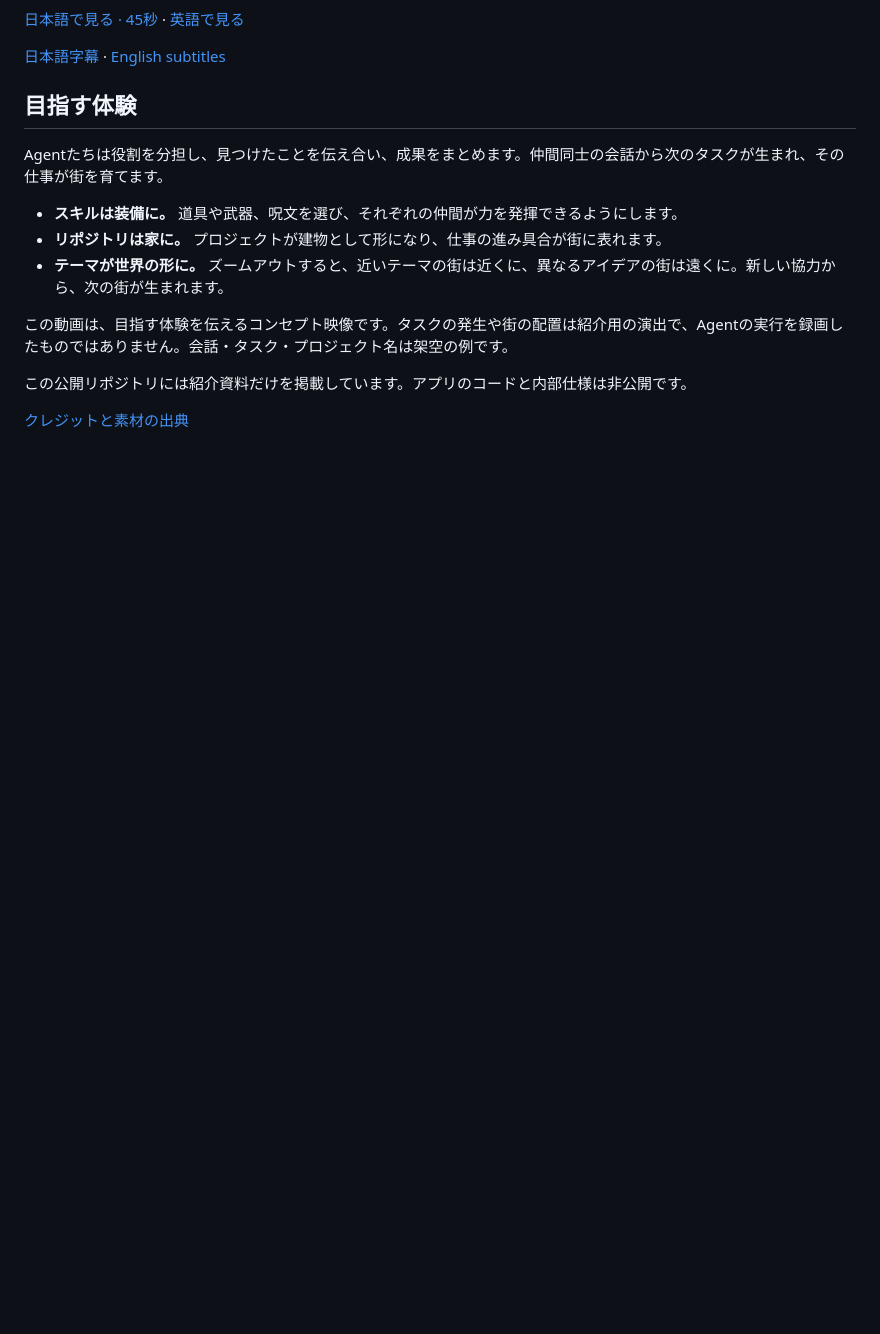
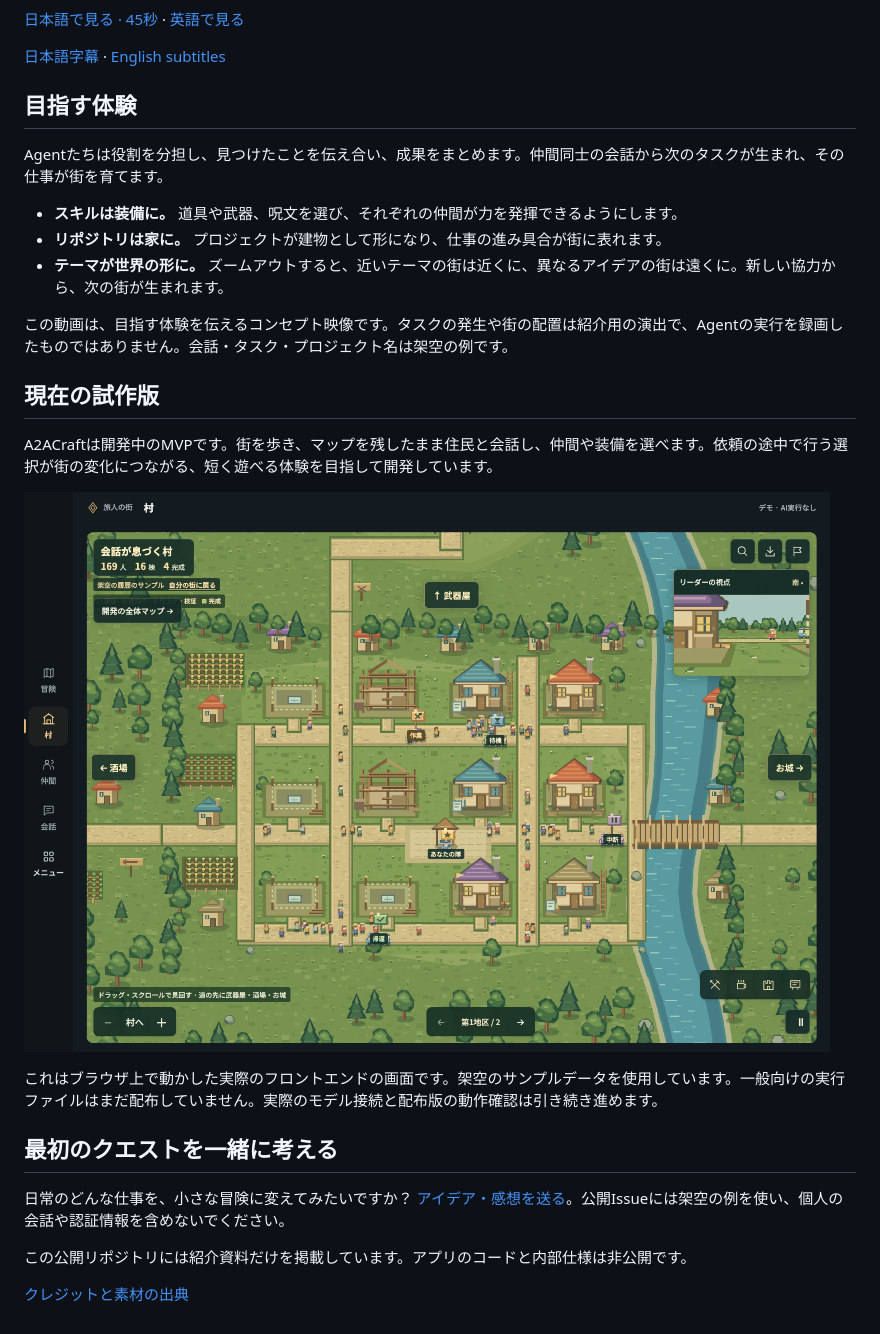
Before and after one commit to thinksyncs/a2acraft, a Markdown page: README.ja.md, the part around the change. GitHub-like rendering; pictures changed too: media/prototype-village.png (added); blank space fills up the shorter version.

Commit message:
docs(portfolio): show the running prototype and invite feedback

```diff
--- a/README.ja.md
+++ b/README.ja.md
@@ -22,6 +22,18 @@ Agentたちは役割を分担し、見つけたことを伝え合い、成果を
 
 この動画は、目指す体験を伝えるコンセプト映像です。タスクの発生や街の配置は紹介用の演出で、Agentの実行を録画したものではありません。会話・タスク・プロジェクト名は架空の例です。
 
+## 現在の試作版
+
+A2ACraftは開発中のMVPです。街を歩き、マップを残したまま住民と会話し、仲間や装備を選べます。依頼の途中で行う選択が街の変化につながる、短く遊べる体験を目指して開発しています。
+
+![架空のサンプルデータで動かした村の試作版](media/prototype-village.png)
+
+これはブラウザ上で動かした実際のフロントエンドの画面です。架空のサンプルデータを使用しています。一般向けの実行ファイルはまだ配布していません。実際のモデル接続と配布版の動作確認は引き続き進めます。
+
+## 最初のクエストを一緒に考える
+
+日常のどんな仕事を、小さな冒険に変えてみたいですか？ [アイデア・感想を送る](https://github.com/thinksyncs/a2acraft/issues/new)。公開Issueには架空の例を使い、個人の会話や認証情報を含めないでください。
+
 この公開リポジトリには紹介資料だけを掲載しています。アプリのコードと内部仕様は非公開です。
 
 [クレジットと素材の出典](CREDITS.md)
```
Also changed, not shown: CREDITS.md (+2 -0 lines), README.md (+12 -0 lines), 1 other file.
